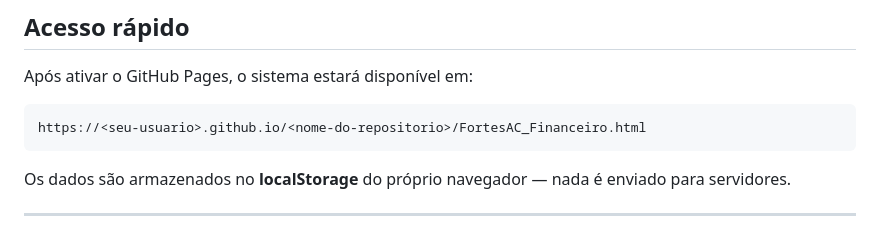
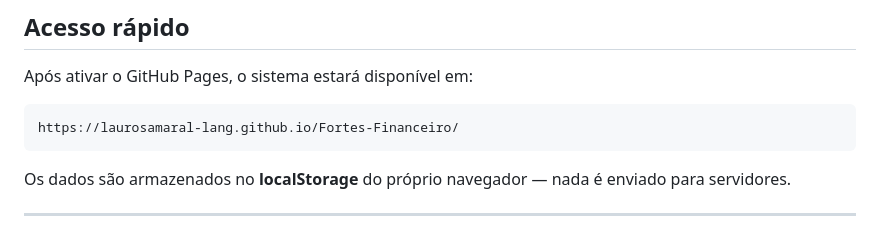
Before and after one commit to laurosamaral-lang/Fortes-Financeiro, a Markdown page: README.md, the part around the change. GitHub-like rendering.

````diff
--- a/README.md
+++ b/README.md
@@ -9,7 +9,7 @@ Sistema financeiro completo 100% offline em um único arquivo HTML, desenvolvido
 Após ativar o GitHub Pages, o sistema estará disponível em:
 
 ```
-https://<seu-usuario>.github.io/<nome-do-repositorio>/FortesAC_Financeiro.html
+https://laurosamaral-lang.github.io/Fortes-Financeiro/
 ```
 
 Os dados são armazenados no **localStorage** do próprio navegador — nada é enviado para servidores.
````
